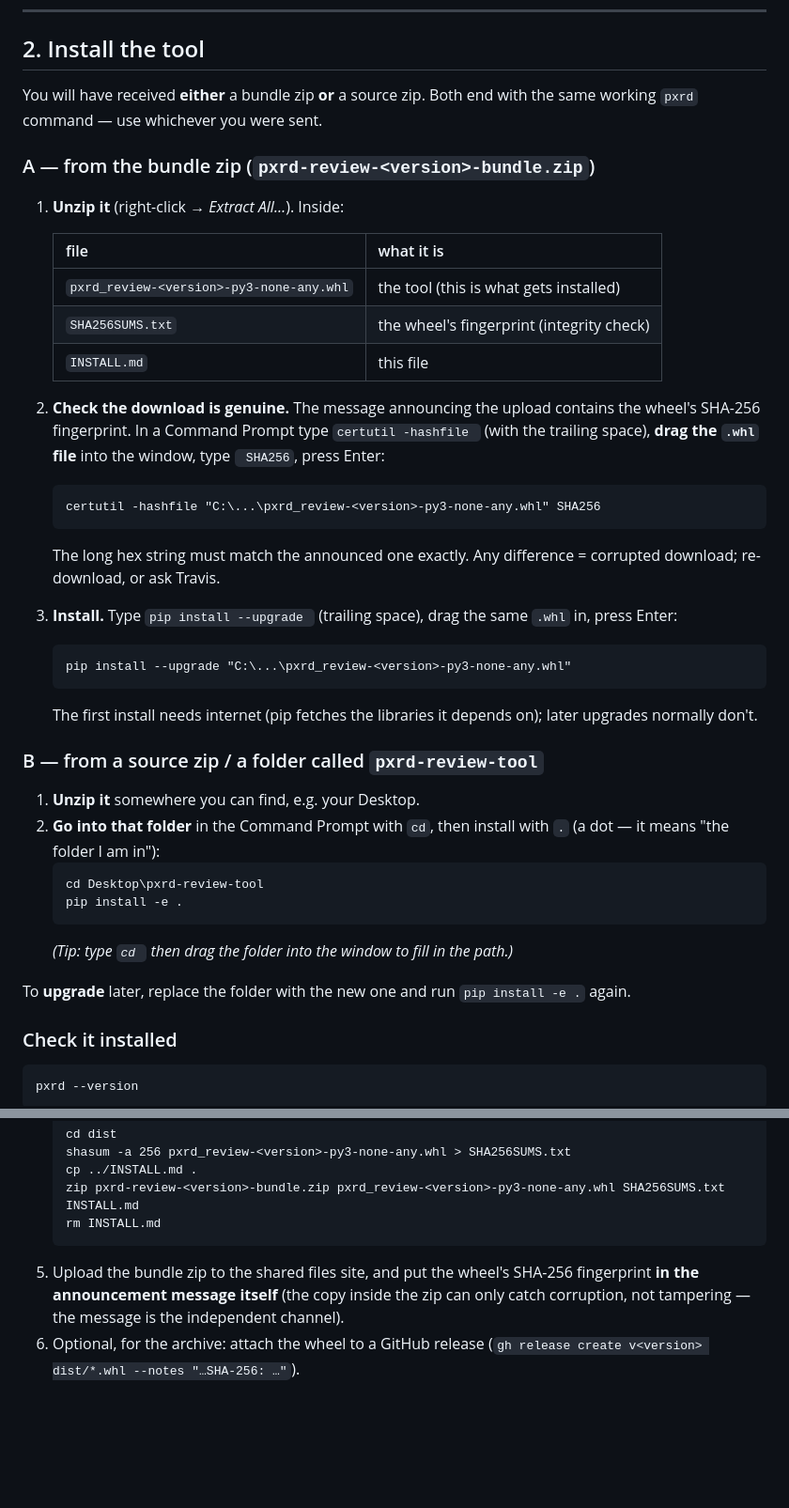
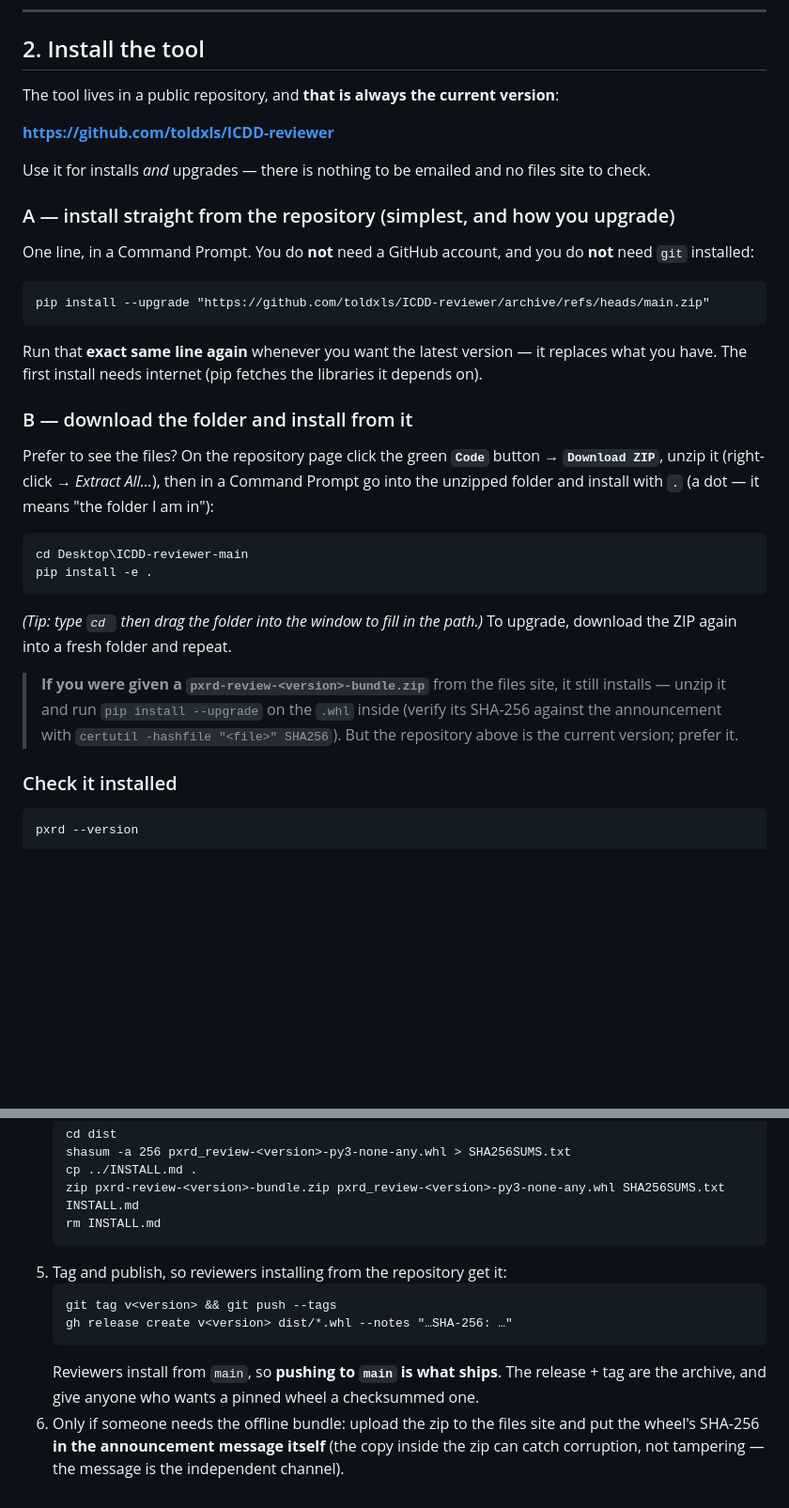
Before and after one commit to toldxls/ICDD-reviewer, a Markdown page: INSTALL.md, 2 parts joined by grey strips. Shown at 94% size. Rendered like a GitHub page; blank space fills up the shorter version.

Commit message:
docs: install from the public repo, not the shared files site
The repo is public, so it is the current version and the place to upgrade from:
  pip install --upgrade https://github.com/toldxls/ICDD-reviewer/archive/refs/heads/main.zip
which needs neither a GitHub account nor a git client (verified in a clean venv on
Windows-equivalent terms). The Code -> Download ZIP + 'pip install -e .' route --
the one ICDD's own walkthrough used -- is written out alongside it. The bundle zip
still installs and is kept as a fallback, no longer as the primary channel.

Release step now tags and publishes, since reviewers install from main.

````diff
--- a/INSTALL.md
+++ b/INSTALL.md
@@ -39,48 +39,38 @@ the step above and open a **new** Command Prompt.
 
 ## 2. Install the tool
 
-You will have received **either** a bundle zip **or** a source zip. Both end with the same
-working `pxrd` command — use whichever you were sent.
+The tool lives in a public repository, and **that is always the current version**:
 
-### A — from the bundle zip (`pxrd-review-<version>-bundle.zip`)
+**<https://github.com/toldxls/ICDD-reviewer>**
 
-1. **Unzip it** (right-click → *Extract All…*). Inside:
+Use it for installs *and* upgrades — there is nothing to be emailed and no files site to check.
 
-   | file | what it is |
-   |---|---|
-   | `pxrd_review-<version>-py3-none-any.whl` | the tool (this is what gets installed) |
-   | `SHA256SUMS.txt` | the wheel's fingerprint (integrity check) |
-   | `INSTALL.md` | this file |
+### A — install straight from the repository (simplest, and how you upgrade)
 
-2. **Check the download is genuine.** The message announcing the upload contains the wheel's
-   SHA-256 fingerprint. In a Command Prompt type `certutil -hashfile ` (with the trailing
-   space), **drag the `.whl` file** into the window, type ` SHA256`, press Enter:
-   ```
-   certutil -hashfile "C:\...\pxrd_review-<version>-py3-none-any.whl" SHA256
-   ```
-   The long hex string must match the announced one exactly. Any difference = corrupted
-   download; re-download, or ask Travis.
+One line, in a Command Prompt. You do **not** need a GitHub account, and you do **not** need
+`git` installed:
+```
+pip install --upgrade "https://github.com/toldxls/ICDD-reviewer/archive/refs/heads/main.zip"
+```
+Run that **exact same line again** whenever you want the latest version — it replaces what you
+have. The first install needs internet (pip fetches the libraries it depends on).
 
-3. **Install.** Type `pip install --upgrade ` (trailing space), drag the same `.whl` in,
-   press Enter:
-   ```
-   pip install --upgrade "C:\...\pxrd_review-<version>-py3-none-any.whl"
-   ```
-   The first install needs internet (pip fetches the libraries it depends on); later upgrades
-   normally don't.
+### B — download the folder and install from it
 
-### B — from a source zip / a folder called `pxrd-review-tool`
+Prefer to see the files? On the repository page click the green **`Code`** button →
+**`Download ZIP`**, unzip it (right-click → *Extract All…*), then in a Command Prompt go into
+the unzipped folder and install with `.` (a dot — it means "the folder I am in"):
+```
+cd Desktop\ICDD-reviewer-main
+pip install -e .
+```
+*(Tip: type `cd ` then drag the folder into the window to fill in the path.)*
+To upgrade, download the ZIP again into a fresh folder and repeat.
 
-1. **Unzip it** somewhere you can find, e.g. your Desktop.
-2. **Go into that folder** in the Command Prompt with `cd`, then install with `.` (a dot —
-   it means "the folder I am in"):
-   ```
-   cd Desktop\pxrd-review-tool
-   pip install -e .
-   ```
-   *(Tip: type `cd ` then drag the folder into the window to fill in the path.)*
-
-To **upgrade** later, replace the folder with the new one and run `pip install -e .` again.
+> **If you were given a `pxrd-review-<version>-bundle.zip`** from the files site, it still
+> installs — unzip it and run `pip install --upgrade` on the `.whl` inside (verify its SHA-256
+> against the announcement with `certutil -hashfile "<file>" SHA256`). But the repository above
+> is the current version; prefer it.
 
 ### Check it installed
 
@@ -202,8 +192,13 @@ editable install keeps its `.cache/` and `.mindat_key` at the repo root.
    zip pxrd-review-<version>-bundle.zip pxrd_review-<version>-py3-none-any.whl SHA256SUMS.txt INSTALL.md
    rm INSTALL.md
    ```
-5. Upload the bundle zip to the shared files site, and put the wheel's SHA-256 fingerprint
-   **in the announcement message itself** (the copy inside the zip can only catch corruption,
-   not tampering — the message is the independent channel).
-6. Optional, for the archive: attach the wheel to a GitHub release
-   (`gh release create v<version> dist/*.whl --notes "…SHA-256: …"`).
+5. Tag and publish, so reviewers installing from the repository get it:
+   ```
+   git tag v<version> && git push --tags
+   gh release create v<version> dist/*.whl --notes "…SHA-256: …"
+   ```
+   Reviewers install from `main`, so **pushing to `main` is what ships**. The release + tag are
+   the archive, and give anyone who wants a pinned wheel a checksummed one.
+6. Only if someone needs the offline bundle: upload the zip to the files site and put the
+   wheel's SHA-256 **in the announcement message itself** (the copy inside the zip can catch
+   corruption, not tampering — the message is the independent channel).
````
